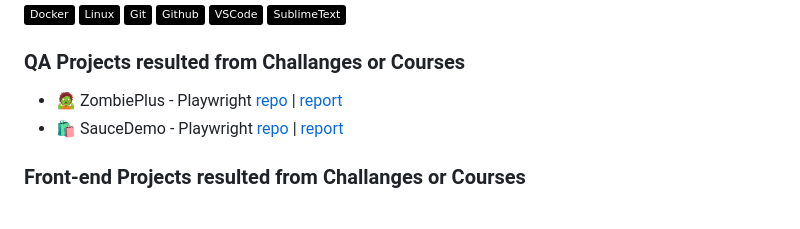
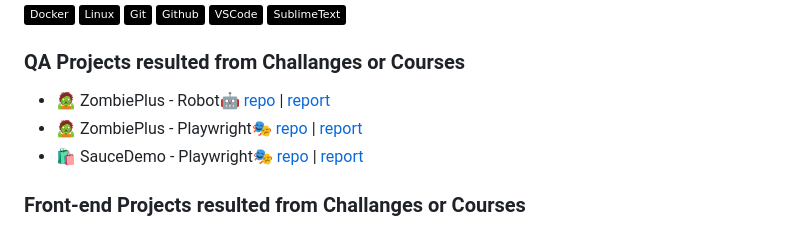
Before and after one commit to ecureuill/ecureuill, a Markdown page: README.md, the part around the change. Drawn GitHub-style; badges without logos.

```diff
--- a/README.md
+++ b/README.md
@@ -53,8 +53,9 @@ I'm Camilla, a full-stack developer and QA from :brazil: São Paulo.
 
 
 ### QA Projects resulted from Challanges or Courses
-- 🧟 ZombiePlus - Playwright [repo](https://github.com/ecureuill/zombieplus-playwright) | [report](https://ecureuill.github.io/zombieplus-playwright)
-- 🛍️ SauceDemo - Playwright [repo](https://github.com/ecureuill/saucedemo-playwright) | [report](https://ecureuill.github.io/saucedemo-playwright)
+- 🧟 ZombiePlus - Robot🤖 [repo](https://github.com/ecureuill/zombieplus-robot) | [report](https://ecureuill.github.io/zombieplus-robot/report.html)
+- 🧟 ZombiePlus - Playwright🎭  [repo](https://github.com/ecureuill/zombieplus-playwright) | [report](https://ecureuill.github.io/zombieplus-playwright)
+- 🛍️ SauceDemo - Playwright🎭 [repo](https://github.com/ecureuill/saucedemo-playwright) | [report](https://ecureuill.github.io/saucedemo-playwright)
 
 ### Front-end Projects resulted from Challanges or Courses
 
```
